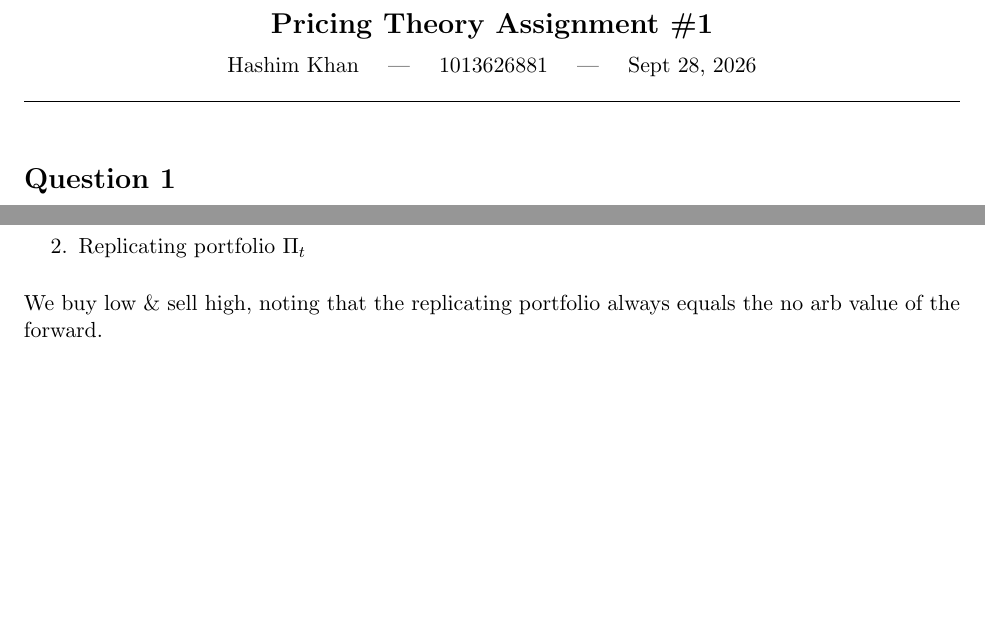
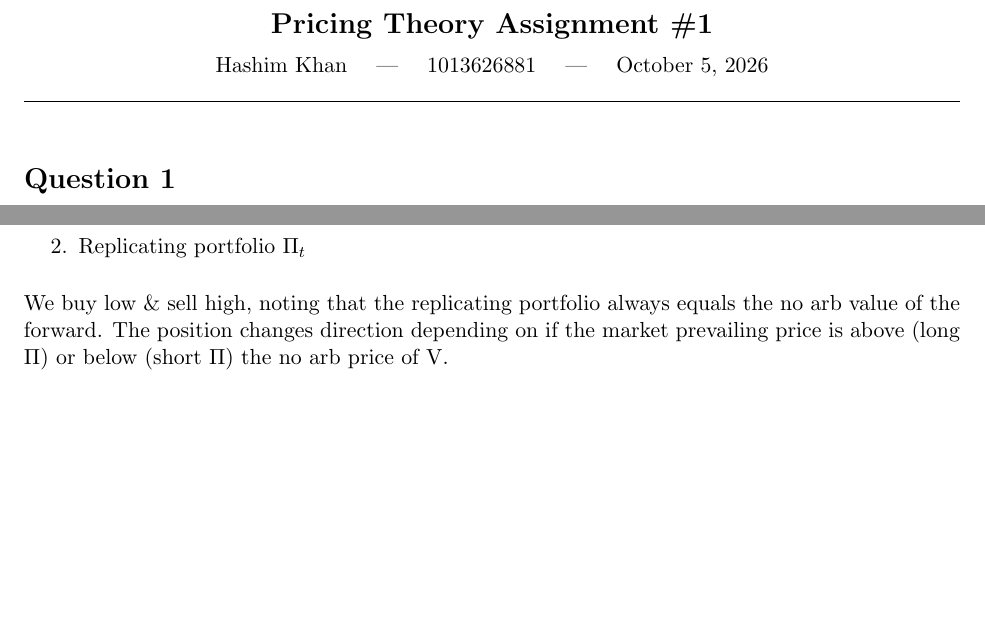
Before and after one commit to HashimKhan0/MMF-HMW, a LaTeX problem sheet (Pricing Theory/assigment 1/pricing_theory_assignment1.tex): two parts of pages 1 and 2 of 4, joined at a grey line, cut so that both start at the same text. Compiled offline with pdfLaTeX.

Commit message:
hellowrld\

```diff
--- a/Pricing Theory/assigment 1/pricing_theory_assignment1.tex
+++ b/Pricing Theory/assigment 1/pricing_theory_assignment1.tex
@@ -10,7 +10,7 @@
 
 \begin{center}
     {\Large \textbf{Pricing Theory Assignment \#1}}\\[6pt]
-    Hashim Khan \quad | \quad 1013626881 \quad | \quad Sept 28, 2026
+    Hashim Khan \quad | \quad 1013626881 \quad | \quad \today{}
 \end{center}
 
 \hrule
@@ -87,7 +87,7 @@ To arb the mispriced forward we use two instruments:
     \item Forward $V_t$
     \item Replicating portfolio $\Pi_t$
 \end{enumerate}
-We buy low \& sell high, noting that the replicating portfolio always equals the no arb value of the forward.
+We buy low \& sell high, noting that the replicating portfolio always equals the no arb value of the forward. The position changes direction depending on if the market prevailing price is above (long $\Pi$) or below (short  $\Pi$)  the no arb price of V.
 
 %==================================================
 \newpage
```
Also changed, not shown: Pricing Theory/assigment 1/pricing_theory_assignment1.pdf, 1 other file.
